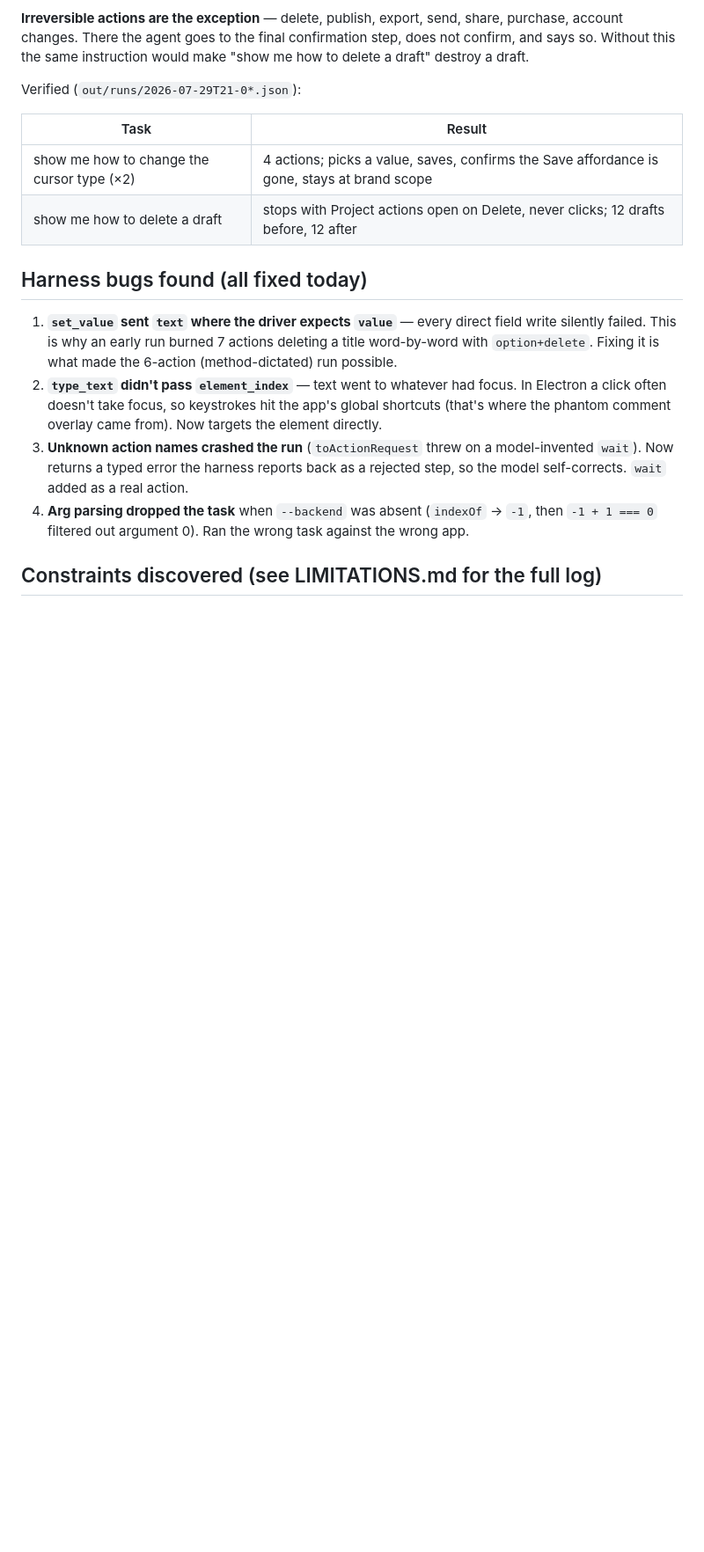
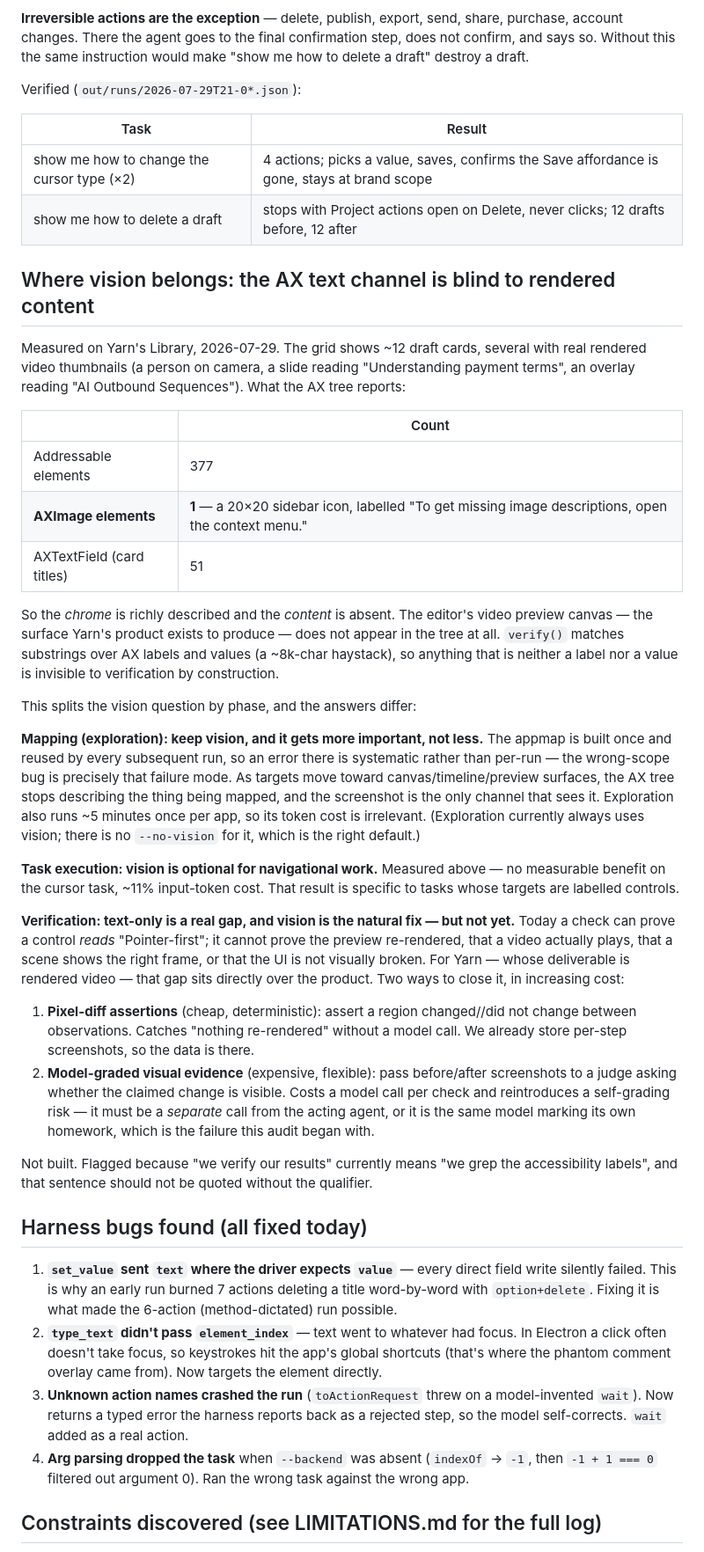
Before and after one commit to davidchavezgrant/yarn-trial, a Markdown page: docs/research/2026-07-29-yarn-poc-findings.md, the part around the change. Shown at 88% size. Rendered like a GitHub page; blank space fills up the shorter version.

Commit message:
Measure the AX text channel's blindness to rendered content, and split the vision question by phase
Yarn's Library renders ~12 video thumbnails; the AX tree reports ONE image (a 20x20
sidebar icon) among 377 elements, and the editor's preview canvas is absent
entirely. verify() greps AX labels and values, so rendered content is invisible to
verification by construction.

Consequences differ per phase: keep vision in mapping (built once, reused by every
run, and increasingly aimed at surfaces AX cannot describe); it is optional for
navigational task execution (measured: no benefit, ~11% input tokens); and it is
the natural fix for the verification gap, which is real but unbuilt.

```diff
--- a/docs/research/2026-07-29-yarn-poc-findings.md
+++ b/docs/research/2026-07-29-yarn-poc-findings.md
@@ -444,6 +444,54 @@ Verified (`out/runs/2026-07-29T21-0*.json`):
 | show me how to change the cursor type (×2) | 4 actions; picks a value, saves, confirms the Save affordance is gone, stays at brand scope |
 | show me how to delete a draft | stops with Project actions open on Delete, never clicks; 12 drafts before, 12 after |
 
+## Where vision belongs: the AX text channel is blind to rendered content
+
+Measured on Yarn's Library, 2026-07-29. The grid shows ~12 draft cards, several with real
+rendered video thumbnails (a person on camera, a slide reading "Understanding payment terms",
+an overlay reading "AI Outbound Sequences"). What the AX tree reports:
+
+| | Count |
+|---|---|
+| Addressable elements | 377 |
+| **AXImage elements** | **1** — a 20×20 sidebar icon, labelled "To get missing image descriptions, open the context menu." |
+| AXTextField (card titles) | 51 |
+
+So the *chrome* is richly described and the *content* is absent. The editor's video preview
+canvas — the surface Yarn's product exists to produce — does not appear in the tree at all.
+`verify()` matches substrings over AX labels and values (a ~8k-char haystack), so anything
+that is neither a label nor a value is invisible to verification by construction.
+
+This splits the vision question by phase, and the answers differ:
+
+**Mapping (exploration): keep vision, and it gets more important, not less.** The appmap is
+built once and reused by every subsequent run, so an error there is systematic rather than
+per-run — the wrong-scope bug is precisely that failure mode. As targets move toward
+canvas/timeline/preview surfaces, the AX tree stops describing the thing being mapped, and
+the screenshot is the only channel that sees it. Exploration also runs ~5 minutes once per
+app, so its token cost is irrelevant. (Exploration currently always uses vision; there is no
+`--no-vision` for it, which is the right default.)
+
+**Task execution: vision is optional for navigational work.** Measured above — no measurable
+benefit on the cursor task, ~11% input-token cost. That result is specific to tasks whose
+targets are labelled controls.
+
+**Verification: text-only is a real gap, and vision is the natural fix — but not yet.** Today
+a check can prove a control *reads* "Pointer-first"; it cannot prove the preview re-rendered,
+that a video actually plays, that a scene shows the right frame, or that the UI is not
+visually broken. For Yarn — whose deliverable is rendered video — that gap sits directly over
+the product. Two ways to close it, in increasing cost:
+
+1. **Pixel-diff assertions** (cheap, deterministic): assert a region changed//did not change
+   between observations. Catches "nothing re-rendered" without a model call. We already store
+   per-step screenshots, so the data is there.
+2. **Model-graded visual evidence** (expensive, flexible): pass before/after screenshots to a
+   judge asking whether the claimed change is visible. Costs a model call per check and
+   reintroduces a self-grading risk — it must be a *separate* call from the acting agent, or
+   it is the same model marking its own homework, which is the failure this audit began with.
+
+Not built. Flagged because "we verify our results" currently means "we grep the accessibility
+labels", and that sentence should not be quoted without the qualifier.
+
 ## Harness bugs found (all fixed today)
 
 1. **`set_value` sent `text` where the driver expects `value`** — every direct field write
```
